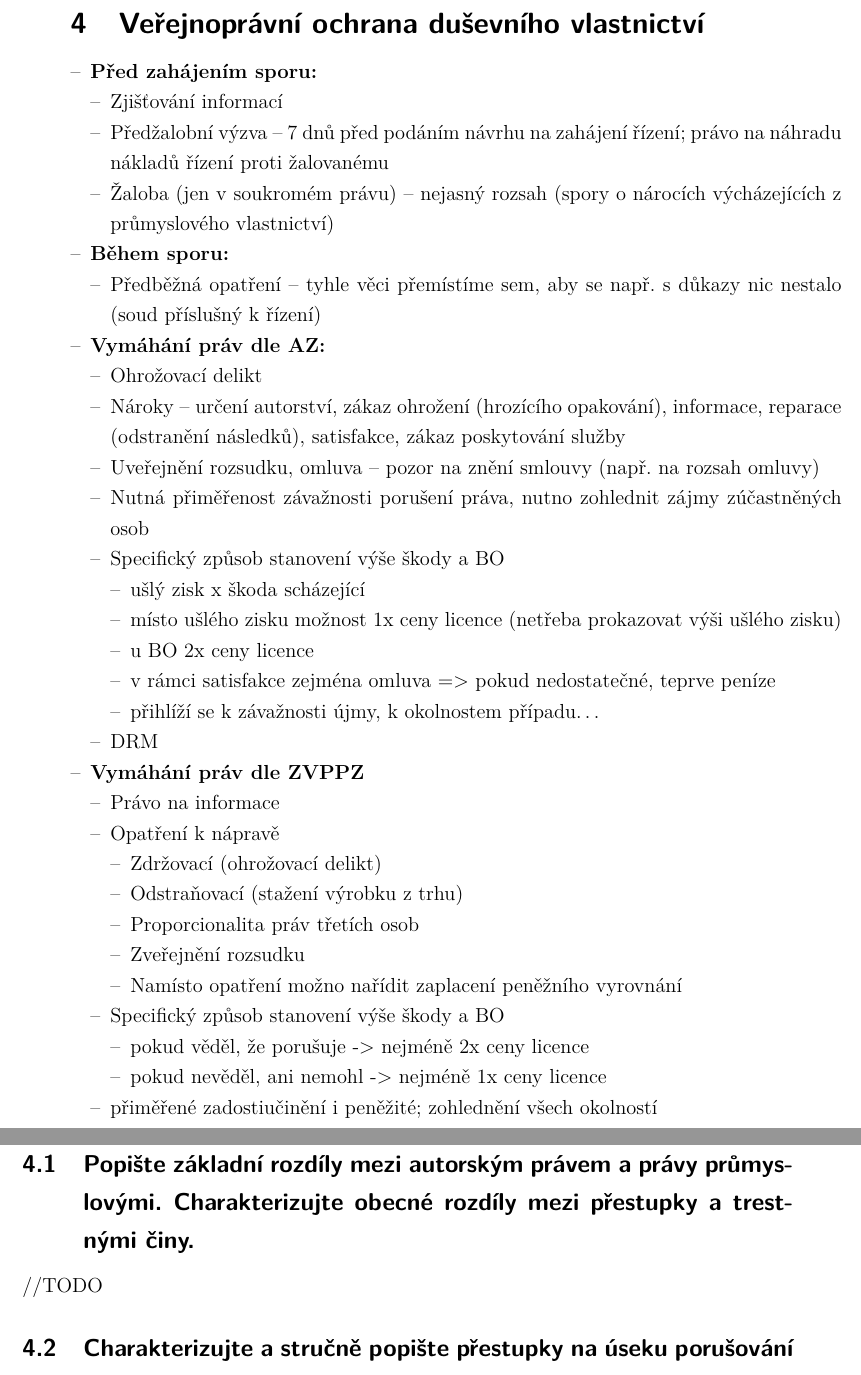
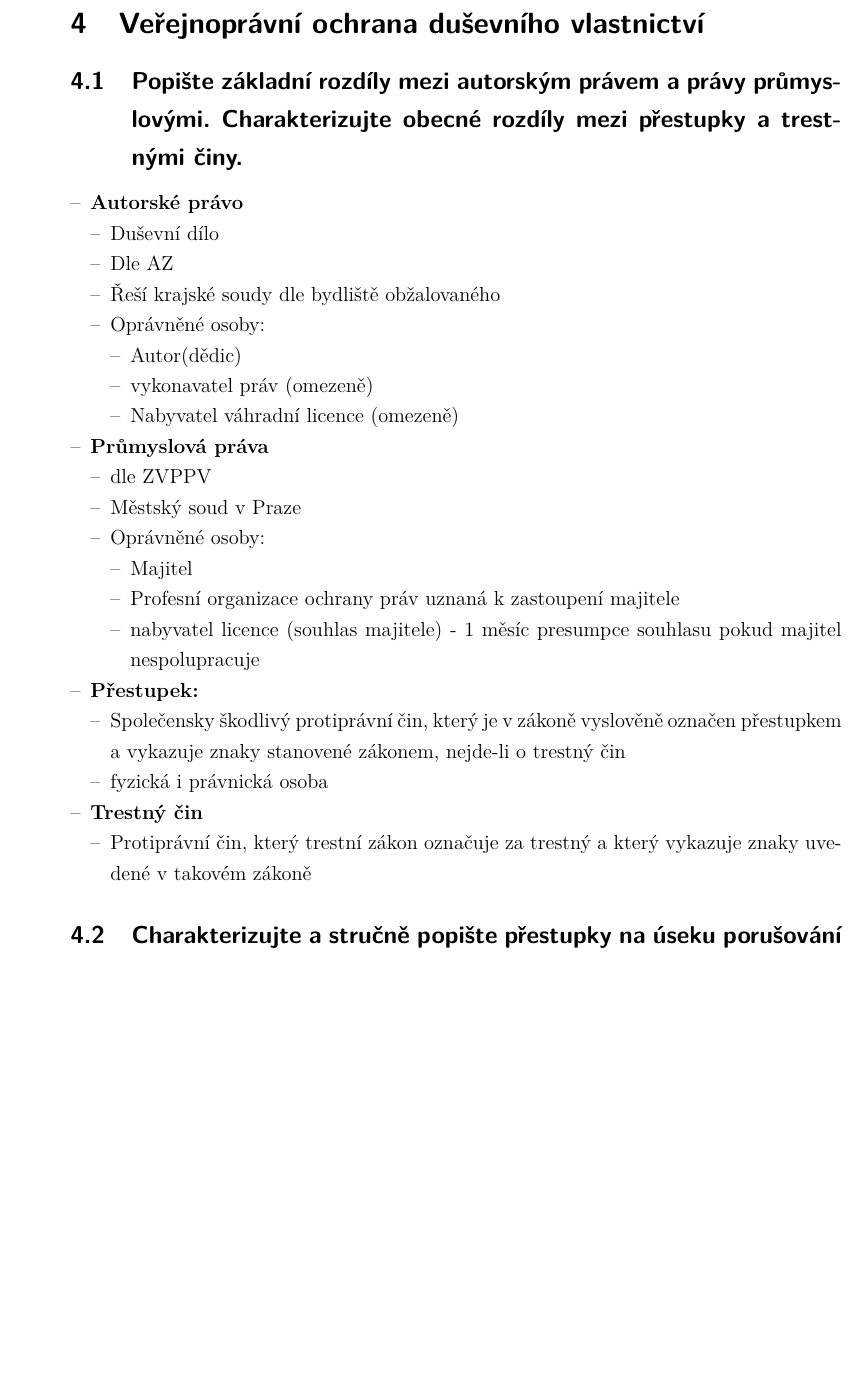
Before and after one commit to RoyalKarma/UP2A, a LaTeX document (main.tex, which reads text/okruh4.tex): two parts of pages 13 and 14 of 27 before the commit and part of page 13 of 27 after it, the two joined at a grey line, cut so that both start at the same text, the shorter picture padded with empty space. Compiled offline with pdfLaTeX; a LaTeX package or settings file that is missing is left out.

Commit message:
Otázka 4.1

```diff
--- a/text/okruh4.tex
+++ b/text/okruh4.tex
@@ -1,58 +1,38 @@
 
 \section{Veřejnoprávní ochrana duševního vlastnictví}
 
+
+
+\subsection{Popište základní rozdíly mezi autorským právem a právy průmyslovými. Charakterizujte obecné rozdíly mezi přestupky a trestnými činy.}
 \begin{itemize}
-    \item\textbf{Před zahájením sporu:}
-    \begin{itemize}
-        \item Zjišťování informací
-        \item Předžalobní výzva – 7 dnů před podáním návrhu na zahájení řízení; právo na náhradu nákladů řízení proti
-        žalovanému
-        \item Žaloba (jen v soukromém právu) – nejasný rozsah (spory o nárocích výcházejících z průmyslového vlastnictví)
+    \item \textbf{Autorské právo}\begin{itemize}
+        \item Duševní dílo
+        \item Dle AZ
+        \item Řeší krajské soudy dle bydliště obžalovaného
+        \item Oprávněné osoby:\begin{itemize}
+            \item Autor(dědic)
+            \item vykonavatel práv (omezeně)
+            \item Nabyvatel váhradní licence (omezeně)
+        \end{itemize}
     \end{itemize}
-    \item\textbf{Během sporu:}
-    \begin{itemize}
-        \item Předběžná opatření – tyhle věci přemístíme sem, aby se např. s důkazy nic nestalo (soud příslušný k řízení)
+    \item \textbf{Průmyslová práva}\begin{itemize}
+        \item dle ZVPPV
+        \item Městský soud  v Praze
+        \item Oprávněné osoby:\begin{itemize}
+            \item Majitel
+            \item Profesní organizace ochrany práv uznaná k zastoupení majitele
+            \item nabyvatel licence (souhlas majitele) - 1 měsíc presumpce souhlasu pokud majitel nespolupracuje
+        \end{itemize}
     \end{itemize}
-    \item\textbf{Vymáhání práv dle AZ:}
-    \begin{itemize}
-        \item Ohrožovací delikt
-        \item Nároky – určení autorství, zákaz ohrožení (hrozícího opakování), informace, reparace (odstranění následků),
-        satisfakce, zákaz poskytování služby
-        \item Uveřejnění rozsudku, omluva – pozor na znění smlouvy (např. na rozsah omluvy)
-        \item Nutná přiměřenost závažnosti porušení práva, nutno zohlednit zájmy zúčastněných osob
-        \item Specifický způsob stanovení výše škody a BO
-        \begin{itemize}
-            \item ušlý zisk x škoda scházející
-            \item místo ušlého zisku možnost 1x ceny licence (netřeba prokazovat výši ušlého zisku)
-            \item u BO 2x ceny licence
-            \item v rámci satisfakce zejména omluva => pokud nedostatečné, teprve peníze
-            \item přihlíží se k závažnosti újmy, k okolnostem případu…
-        \end{itemize}
-        \item DRM
+    \item \textbf{Přestupek:}\begin{itemize}
+        \item Společensky škodlivý protiprávní čin, který je v zákoně vyslověně označen přestupkem a vykazuje znaky stanovené zákonem, nejde-li o trestný čin
+        \item fyzická i právnická osoba
     \end{itemize}
-    \item\textbf{Vymáhání práv dle ZVPPZ}
-    \begin{itemize}
-        \item Právo na informace
-        \item Opatření k nápravě
-        \begin{itemize}
-            \item Zdržovací (ohrožovací delikt)
-            \item Odstraňovací (stažení výrobku z trhu)
-            \item Proporcionalita práv třetích osob
-            \item Zveřejnění rozsudku
-            \item Namísto opatření možno nařídit zaplacení peněžního vyrovnání
-        \end{itemize}
-        \item Specifický způsob stanovení výše škody a BO
-        \begin{itemize}
-            \item pokud věděl, že porušuje -> nejméně 2x ceny licence
-            \item pokud nevěděl, ani nemohl -> nejméně 1x ceny licence
-        \end{itemize}
-        \item přiměřené zadostiučinění i peněžité; zohlednění všech okolností
+    \item \textbf{Trestný čin}\begin{itemize}
+        \item Protiprávní čin, který trestní zákon označuje za trestný a který vykazuje znaky uvedené v takovém zákoně
     \end{itemize}
 
 \end{itemize}
-
-\subsection{Popište základní rozdíly mezi autorským právem a právy průmyslovými. Charakterizujte obecné rozdíly mezi přestupky a trestnými činy.}
-//TODO
 
 \subsection{Charakterizujte a stručně popište přestupky na úseku porušování průmyslových práv. Uveďte příklad takového jednání.}
 Přestupek (dle 5§ ZOP) = společensky škodlivý protiprávní čin, který je v zákoně za přestupek výslovně označen
```
